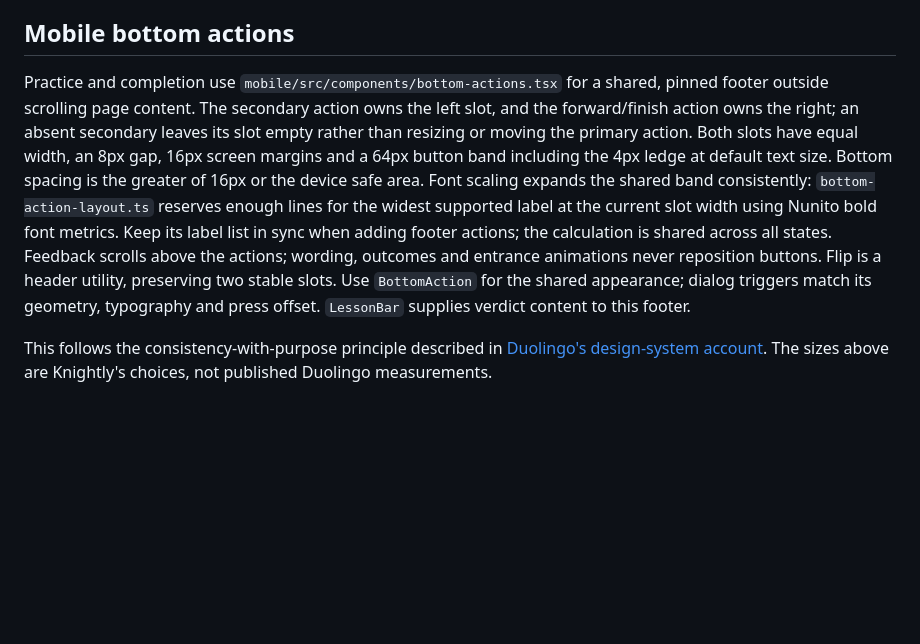
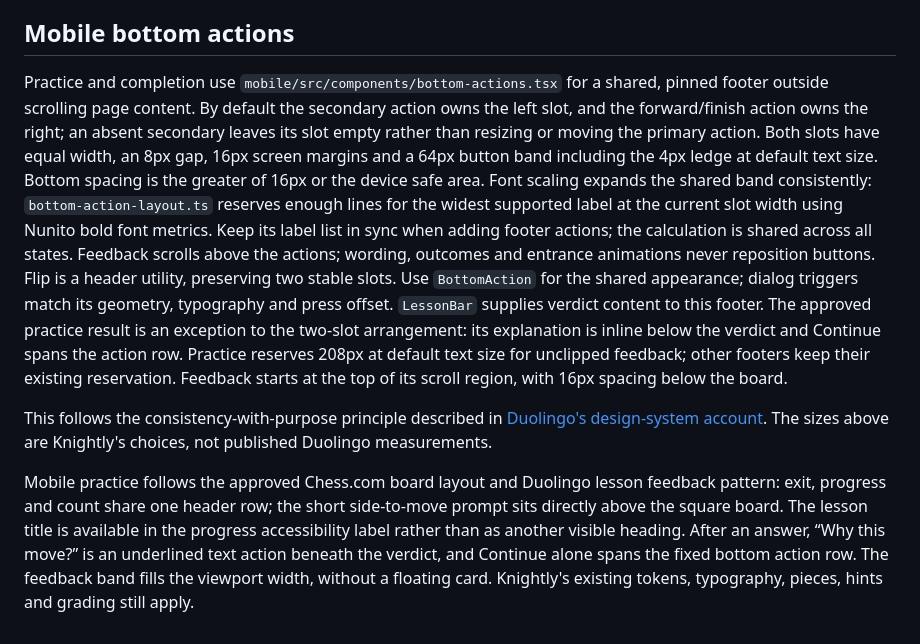
Before and after one commit to hunterrhansen/chess-profile, a Markdown page: docs/design.md, the part around the change. Rendered like a GitHub page; blank space fills up the shorter version.

```diff
--- a/docs/design.md
+++ b/docs/design.md
@@ -408,7 +408,7 @@ Status entrances animate within their region; action controls stay anchored.
 ## Mobile bottom actions
 
 Practice and completion use `mobile/src/components/bottom-actions.tsx` for a
-shared, pinned footer outside scrolling page content. The secondary action owns
+shared, pinned footer outside scrolling page content. By default the secondary action owns
 the left slot, and the forward/finish action owns the right; an absent secondary
 leaves its slot empty rather than resizing or moving the primary action. Both
 slots have equal width, an 8px gap, 16px screen margins and a 64px button band
@@ -421,7 +421,21 @@ Feedback scrolls above the actions; wording, outcomes and entrance animations
 never reposition buttons. Flip is a header utility, preserving two stable slots.
 Use `BottomAction` for the shared appearance; dialog triggers match its geometry,
 typography and press offset. `LessonBar` supplies verdict content to this footer.
+The approved practice result is an exception to the two-slot arrangement:
+its explanation is inline below the verdict and Continue spans the action row.
+Practice reserves 208px at default text size for unclipped feedback; other
+footers keep their existing reservation. Feedback starts at the top of its
+scroll region, with 16px spacing below the board.
 
 This follows the consistency-with-purpose principle described in
 [Duolingo's design-system account](https://blog.duolingo.com/core-tabs-redesign/).
 The sizes above are Knightly's choices, not published Duolingo measurements.
+
+Mobile practice follows the approved Chess.com board layout and Duolingo lesson
+feedback pattern: exit, progress and count share one header row; the short
+side-to-move prompt sits directly above the square board. The lesson title is
+available in the progress accessibility label rather than as another visible
+heading. After an answer, “Why this move?” is an underlined text action beneath
+the verdict, and Continue alone spans the fixed bottom action row. The feedback
+band fills the viewport width, without a floating card. Knightly's existing
+tokens, typography, pieces, hints and grading still apply.
```
Also changed, not shown: docs/screens/practice.md (+53 -6 lines), docs/screens/img/practice-reference-idle-phone.jpg (added), docs/screens/img/practice-reference-right-phone.jpg (added), 6 other files.
